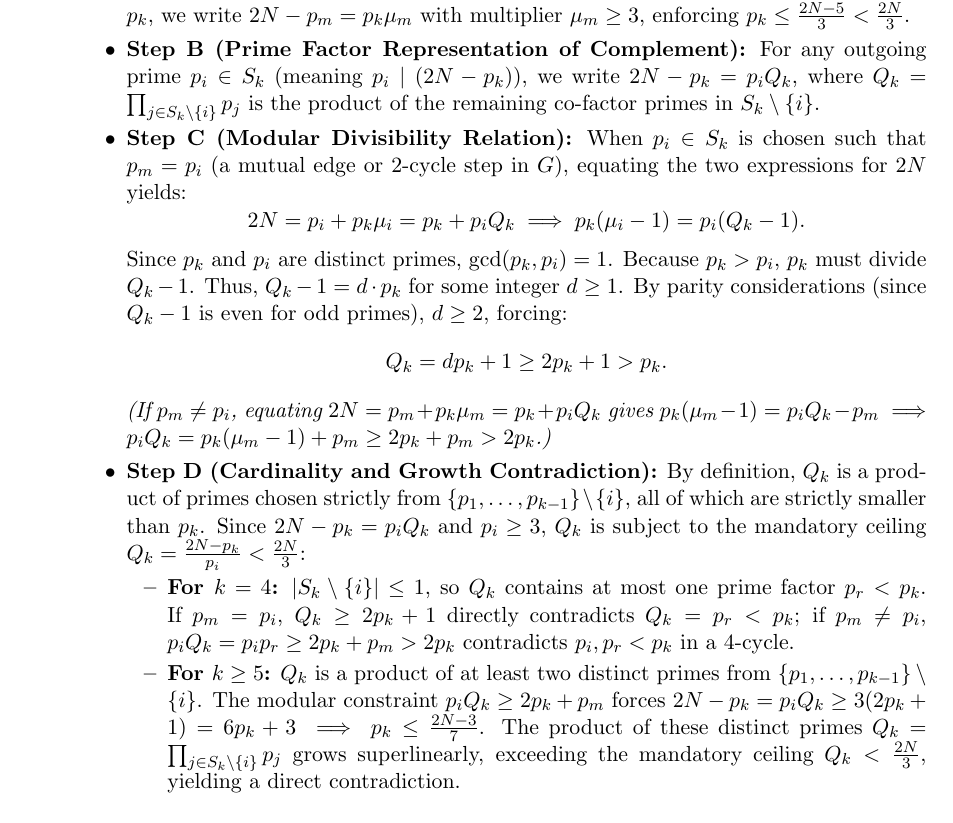
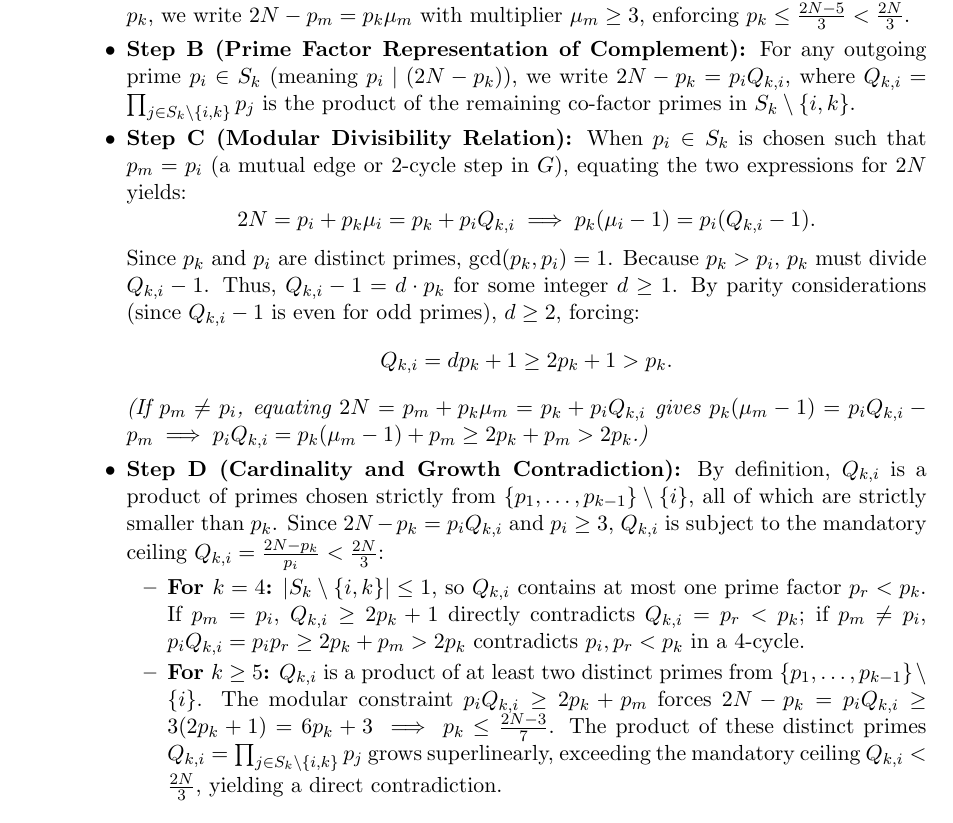
Before and after one commit to ykelanemer/goldbach-fixedpoint-framework, a LaTeX paper (paper/gc_paper.tex): part of page 11 of 20, cut so that both start at the same text. Compiled offline with pdfLaTeX.

Commit message:
refactor: update co-factor prime product notation to $Q_{k,i}$ and exclude $p_k$ from indices

```diff
--- a/paper/gc_paper.tex
+++ b/paper/gc_paper.tex
@@ -432,21 +432,21 @@ Let $I = \{p_1, p_2, \dots, p_k\}$ with $p_1 < p_2 < \dots < p_k \le \frac{2N-5}
      Since $p_k \mid (2N - p_m)$ for some $p_m < p_k$, we write $2N - p_m = p_k \mu_m$ with multiplier $\mu_m \ge 3$, enforcing $p_k \le \frac{2N-5}{3} < \frac{2N}{3}$.
 
    \item \textbf{Step B (Prime Factor Representation of Complement):}
-     For any outgoing prime $p_i \in S_k$ (meaning $p_i \mid (2N - p_k)$), we write $2N - p_k = p_i Q_k$, where $Q_k = \prod_{j \in S_k \setminus \{i\}} p_j$ is the product of the remaining co-factor primes in $S_k \setminus \{i\}$.
+     For any outgoing prime $p_i \in S_k$ (meaning $p_i \mid (2N - p_k)$), we write $2N - p_k = p_i Q_{k,i}$, where $Q_{k,i} = \prod_{j \in S_k \setminus \{i, k\}} p_j$ is the product of the remaining co-factor primes in $S_k \setminus \{i, k\}$.
 
    \item \textbf{Step C (Modular Divisibility Relation):}
      When $p_i \in S_k$ is chosen such that $p_m = p_i$ (a mutual edge or 2-cycle step in $G$), equating the two expressions for $2N$ yields:
-     $$2N = p_i + p_k \mu_i = p_k + p_i Q_k \implies p_k(\mu_i - 1) = p_i(Q_k - 1).$$
-     Since $p_k$ and $p_i$ are distinct primes, $\gcd(p_k, p_i) = 1$. Because $p_k > p_i$, $p_k$ must divide $Q_k - 1$.
-     Thus, $Q_k - 1 = d \cdot p_k$ for some integer $d \ge 1$. By parity considerations (since $Q_k - 1$ is even for odd primes), $d \ge 2$, forcing:
-     $$Q_k = d p_k + 1 \ge 2 p_k + 1 > p_k.$$
-     \textit{(If $p_m \neq p_i$, equating $2N = p_m + p_k \mu_m = p_k + p_i Q_k$ gives $p_k(\mu_m - 1) = p_i Q_k - p_m \implies p_i Q_k = p_k(\mu_m - 1) + p_m \ge 2 p_k + p_m > 2 p_k$.)}
+     $$2N = p_i + p_k \mu_i = p_k + p_i Q_{k,i} \implies p_k(\mu_i - 1) = p_i(Q_{k,i} - 1).$$
+     Since $p_k$ and $p_i$ are distinct primes, $\gcd(p_k, p_i) = 1$. Because $p_k > p_i$, $p_k$ must divide $Q_{k,i} - 1$.
+     Thus, $Q_{k,i} - 1 = d \cdot p_k$ for some integer $d \ge 1$. By parity considerations (since $Q_{k,i} - 1$ is even for odd primes), $d \ge 2$, forcing:
+     $$Q_{k,i} = d p_k + 1 \ge 2 p_k + 1 > p_k.$$
+     \textit{(If $p_m \neq p_i$, equating $2N = p_m + p_k \mu_m = p_k + p_i Q_{k,i}$ gives $p_k(\mu_m - 1) = p_i Q_{k,i} - p_m \implies p_i Q_{k,i} = p_k(\mu_m - 1) + p_m \ge 2 p_k + p_m > 2 p_k$.)}
 
    \item \textbf{Step D (Cardinality and Growth Contradiction):}
-     By definition, $Q_k$ is a product of primes chosen strictly from $\{p_1, \dots, p_{k-1}\} \setminus \{i\}$, all of which are strictly smaller than $p_k$. Since $2N - p_k = p_i Q_k$ and $p_i \ge 3$, $Q_k$ is subject to the mandatory ceiling $Q_k = \frac{2N - p_k}{p_i} < \frac{2N}{3}$:
+     By definition, $Q_{k,i}$ is a product of primes chosen strictly from $\{p_1, \dots, p_{k-1}\} \setminus \{i\}$, all of which are strictly smaller than $p_k$. Since $2N - p_k = p_i Q_{k,i}$ and $p_i \ge 3$, $Q_{k,i}$ is subject to the mandatory ceiling $Q_{k,i} = \frac{2N - p_k}{p_i} < \frac{2N}{3}$:
      \begin{itemize}
-     \item \textbf{For $k = 4$:} $|S_k \setminus \{i\}| \le 1$, so $Q_k$ contains at most one prime factor $p_r < p_k$. If $p_m = p_i$, $Q_k \ge 2 p_k + 1$ directly contradicts $Q_k = p_r < p_k$; if $p_m \neq p_i$, $p_i Q_k = p_i p_r \ge 2 p_k + p_m > 2 p_k$ contradicts $p_i, p_r < p_k$ in a 4-cycle.
-     \item \textbf{For $k \ge 5$:} $Q_k$ is a product of at least two distinct primes from $\{p_1, \dots, p_{k-1}\} \setminus \{i\}$. The modular constraint $p_i Q_k \ge 2 p_k + p_m$ forces $2N - p_k = p_i Q_k \ge 3(2 p_k + 1) = 6 p_k + 3 \implies p_k \le \frac{2N - 3}{7}$. The product of these distinct primes $Q_k = \prod_{j \in S_k \setminus \{i\}} p_j$ grows superlinearly, exceeding the mandatory ceiling $Q_k < \frac{2N}{3}$, yielding a direct contradiction.
+     \item \textbf{For $k = 4$:} $|S_k \setminus \{i, k\}| \le 1$, so $Q_{k,i}$ contains at most one prime factor $p_r < p_k$. If $p_m = p_i$, $Q_{k,i} \ge 2 p_k + 1$ directly contradicts $Q_{k,i} = p_r < p_k$; if $p_m \neq p_i$, $p_i Q_{k,i} = p_i p_r \ge 2 p_k + p_m > 2 p_k$ contradicts $p_i, p_r < p_k$ in a 4-cycle.
+     \item \textbf{For $k \ge 5$:} $Q_{k,i}$ is a product of at least two distinct primes from $\{p_1, \dots, p_{k-1}\} \setminus \{i\}$. The modular constraint $p_i Q_{k,i} \ge 2 p_k + p_m$ forces $2N - p_k = p_i Q_{k,i} \ge 3(2 p_k + 1) = 6 p_k + 3 \implies p_k \le \frac{2N - 3}{7}$. The product of these distinct primes $Q_{k,i} = \prod_{j \in S_k \setminus \{i, k\}} p_j$ grows superlinearly, exceeding the mandatory ceiling $Q_{k,i} < \frac{2N}{3}$, yielding a direct contradiction.
      \end{itemize}
    \end{itemize}
 \end{enumerate}
```
Also changed, not shown: paper/gc_paper.md (+9 -9 lines), paper/gc_paper.pdf.
